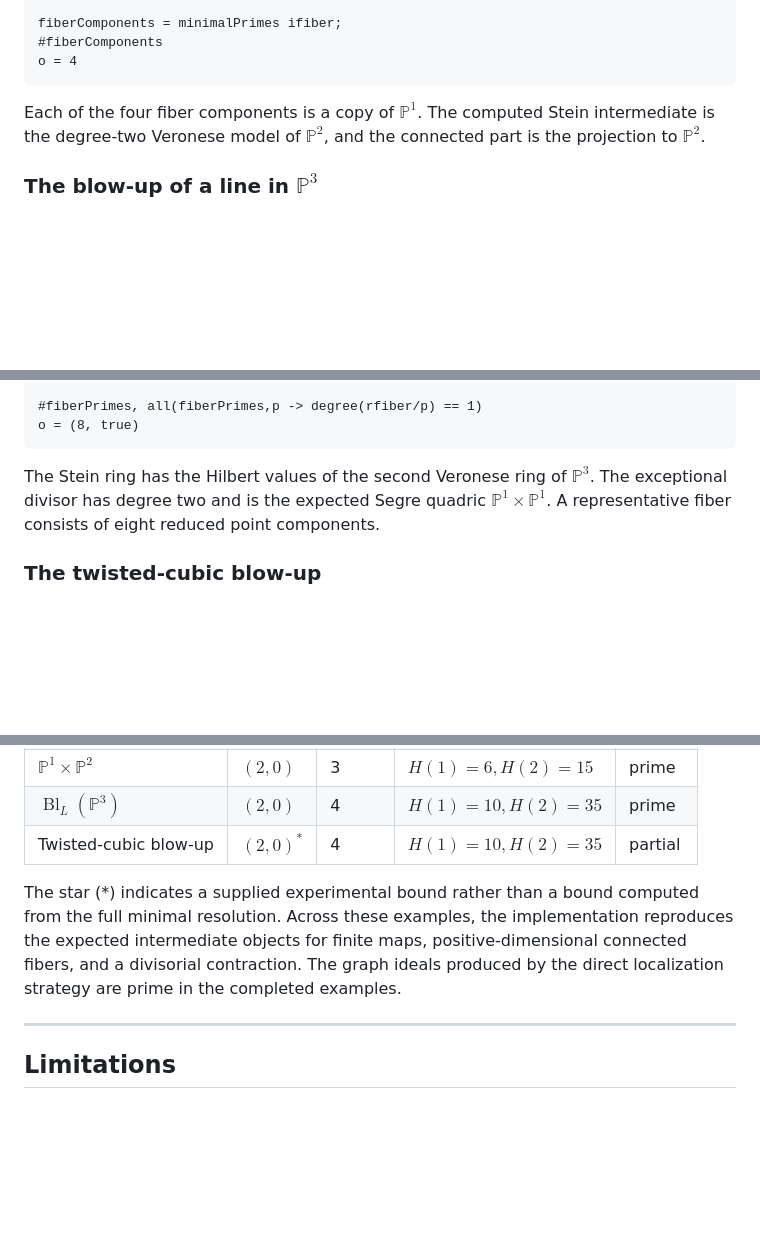
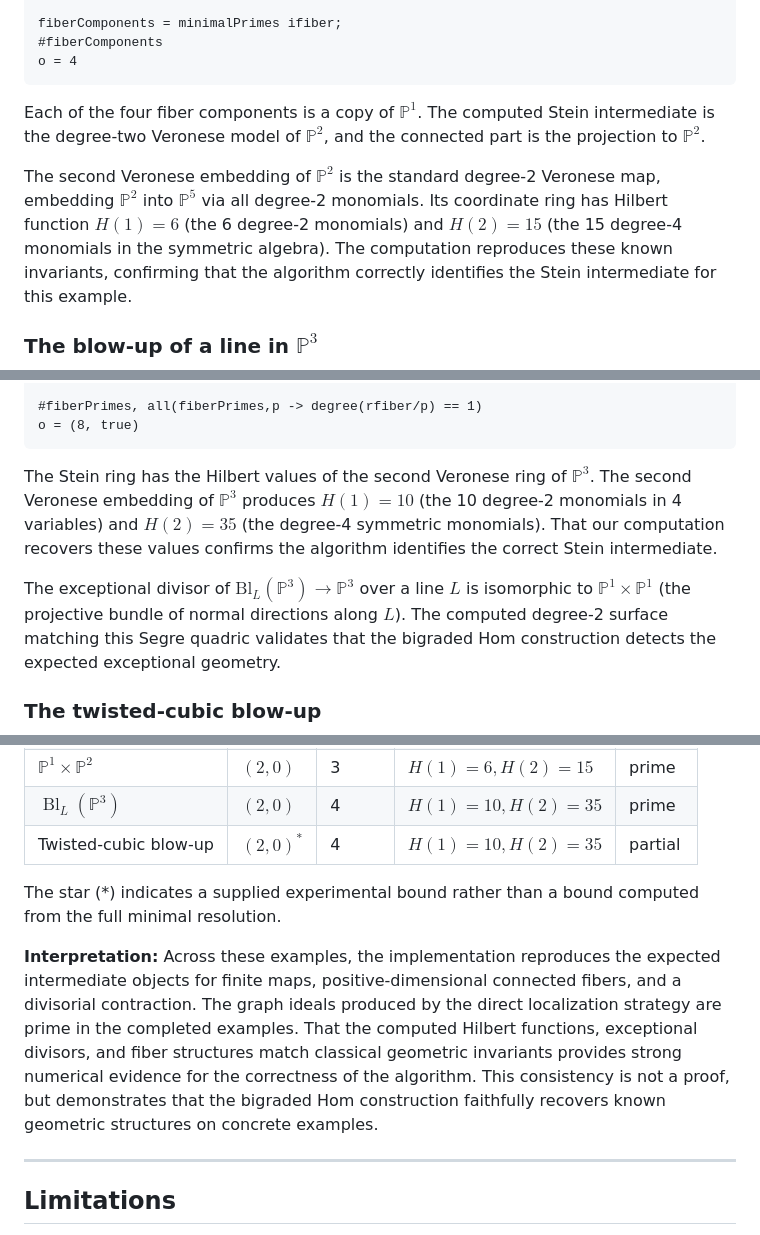
Before and after one commit to takehikoyasuda/SteinFactorizationM2, a Markdown page: IMPLEMENTATION.md, 3 parts joined by grey strips. GitHub-like rendering; blank space fills up the shorter version.

Commit message:
Strengthen verification narrative: explain why computed results are correct
Instead of just citing references, explain the mathematical foundations:
- Veronese embeddings: describe known Hilbert functions and their meaning
- Blow-up exceptional divisors: explain why Segre quadric is expected
- Fiber structures: connect computed degrees to classical geometry

Add interpretation section in summary: computed invariants (Hilbert functions,
exceptional divisors, fiber components) match classical geometric knowledge,
providing numerical evidence of correctness without formal proof.

This improves transparency: readers see *why* the algorithm output is
trustworthy, not just a reference list.

````diff
--- a/IMPLEMENTATION.md
+++ b/IMPLEMENTATION.md
@@ -136,6 +136,8 @@ o = 4
 
 Each of the four fiber components is a copy of $\mathbb{P}^1$. The computed Stein intermediate is the degree-two Veronese model of $\mathbb{P}^2$, and the connected part is the projection to $\mathbb{P}^2$.
 
+The second Veronese embedding of $\mathbb{P}^2$ is the standard degree-2 Veronese map, embedding $\mathbb{P}^2$ into $\mathbb{P}^5$ via all degree-2 monomials. Its coordinate ring has Hilbert function $H(1)=6$ (the 6 degree-2 monomials) and $H(2)=15$ (the 15 degree-4 monomials in the symmetric algebra). The computation reproduces these known invariants, confirming that the algorithm correctly identifies the Stein intermediate for this example.
+
 ### The blow-up of a line in $\mathbb{P}^3$
 
 We next take the blow-down $\operatorname{Bl}_L(\mathbb{P}^3)\to\mathbb{P}^3$ along a line $L$, followed by the coordinatewise square map on $\mathbb{P}^3$. The main numerical checks are:
@@ -164,7 +166,9 @@ o = 2
 o = (8, true)
 ```
 
-The Stein ring has the Hilbert values of the second Veronese ring of $\mathbb{P}^3$. The exceptional divisor has degree two and is the expected Segre quadric $\mathbb{P}^1\times\mathbb{P}^1$. A representative fiber consists of eight reduced point components.
+The Stein ring has the Hilbert values of the second Veronese ring of $\mathbb{P}^3$. The second Veronese embedding of $\mathbb{P}^3$ produces $H(1)=10$ (the 10 degree-2 monomials in 4 variables) and $H(2)=35$ (the degree-4 symmetric monomials). That our computation recovers these values confirms the algorithm identifies the correct Stein intermediate.
+
+The exceptional divisor of $\mathrm{Bl}_L(\mathbb{P}^3) \to \mathbb{P}^3$ over a line $L$ is isomorphic to $\mathbb{P}^1 \times \mathbb{P}^1$ (the projective bundle of normal directions along $L$). The computed degree-2 surface matching this Segre quadric validates that the bigraded Hom construction detects the expected exceptional geometry.
 
 ### The twisted-cubic blow-up
 
@@ -204,7 +208,9 @@ The resulting ring again has the Hilbert values of the second Veronese of $\math
 | $\operatorname{Bl}_L(\mathbb{P}^3)$ | $(2,0)$ | 4 | $H(1)=10,H(2)=35$ | prime |
 | Twisted-cubic blow-up | $(2,0)^*$ | 4 | $H(1)=10,H(2)=35$ | partial |
 
-The star (*) indicates a supplied experimental bound rather than a bound computed from the full minimal resolution. Across these examples, the implementation reproduces the expected intermediate objects for finite maps, positive-dimensional connected fibers, and a divisorial contraction. The graph ideals produced by the direct localization strategy are prime in the completed examples.
+The star (*) indicates a supplied experimental bound rather than a bound computed from the full minimal resolution.
+
+**Interpretation:** Across these examples, the implementation reproduces the expected intermediate objects for finite maps, positive-dimensional connected fibers, and a divisorial contraction. The graph ideals produced by the direct localization strategy are prime in the completed examples. That the computed Hilbert functions, exceptional divisors, and fiber structures match classical geometric invariants provides strong numerical evidence for the correctness of the algorithm. This consistency is not a proof, but demonstrates that the bigraded Hom construction faithfully recovers known geometric structures on concrete examples.
 
 ---
 
````
